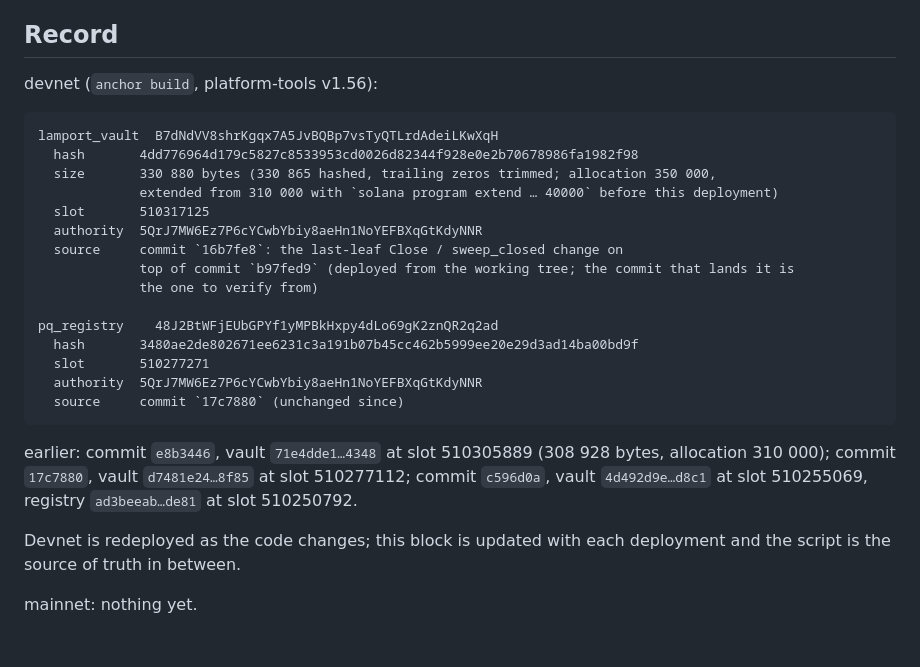
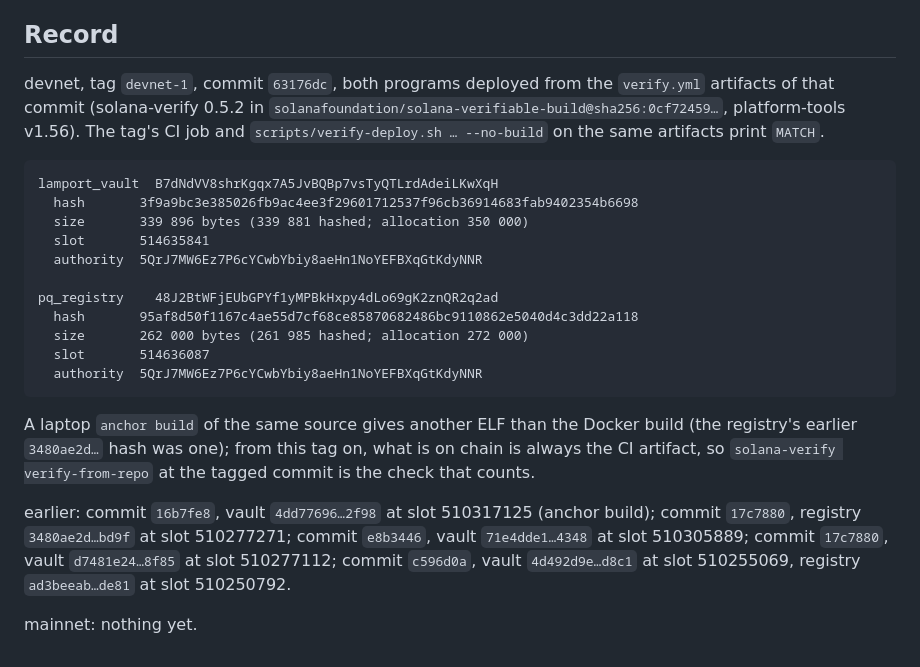
Before and after one commit to Lamport-Robotics/lamport-vault, a Markdown page: docs/VERIFY.md, the part around the change. Drawn GitHub-style.

Commit message:
docs: devnet-1 record

````diff
--- a/docs/VERIFY.md
+++ b/docs/VERIFY.md
@@ -70,31 +70,31 @@ Not deployed. The plan, in order:
 
 ## Record
 
-devnet (`anchor build`, platform-tools v1.56):
+devnet, tag `devnet-1`, commit `63176dc`, both programs deployed from the `verify.yml` artifacts of that
+commit (solana-verify 0.5.2 in `solanafoundation/solana-verifiable-build@sha256:0cf72459…`, platform-tools
+v1.56). The tag's CI job and `scripts/verify-deploy.sh … --no-build` on the same artifacts print `MATCH`.
 
 ```
 lamport_vault  B7dNdVV8shrKgqx7A5JvBQBp7vsTyQTLrdAdeiLKwXqH
-  hash       4dd776964d179c5827c8533953cd0026d82344f928e0e2b70678986fa1982f98
-  size       330 880 bytes (330 865 hashed, trailing zeros trimmed; allocation 350 000,
-             extended from 310 000 with `solana program extend … 40000` before this deployment)
-  slot       510317125
+  hash       3f9a9bc3e385026fb9ac4ee3f29601712537f96cb36914683fab9402354b6698
+  size       339 896 bytes (339 881 hashed; allocation 350 000)
+  slot       514635841
   authority  5QrJ7MW6Ez7P6cYCwbYbiy8aeHn1NoYEFBXqGtKdyNNR
-  source     commit `16b7fe8`: the last-leaf Close / sweep_closed change on
-             top of commit `b97fed9` (deployed from the working tree; the commit that lands it is
-             the one to verify from)
 
 pq_registry    48J2BtWFjEUbGPYf1yMPBkHxpy4dLo69gK2znQR2q2ad
-  hash       3480ae2de802671ee6231c3a191b07b45cc462b5999ee20e29d3ad14ba00bd9f
-  slot       510277271
+  hash       95af8d50f1167c4ae55d7cf68ce85870682486bc9110862e5040d4c3dd22a118
+  size       262 000 bytes (261 985 hashed; allocation 272 000)
+  slot       514636087
   authority  5QrJ7MW6Ez7P6cYCwbYbiy8aeHn1NoYEFBXqGtKdyNNR
-  source     commit `17c7880` (unchanged since)
 ```
 
-earlier: commit `e8b3446`, vault `71e4dde1…4348` at slot 510305889 (308 928 bytes, allocation 310 000);
-commit `17c7880`, vault `d7481e24…8f85` at slot 510277112; commit `c596d0a`, vault `4d492d9e…d8c1`
-at slot 510255069, registry `ad3beeab…de81` at slot 510250792.
+A laptop `anchor build` of the same source gives another ELF than the Docker build (the registry's
+earlier `3480ae2d…` hash was one); from this tag on, what is on chain is always the CI artifact, so
+`solana-verify verify-from-repo` at the tagged commit is the check that counts.
 
-Devnet is redeployed as the code changes; this block is updated with each deployment and the script
-is the source of truth in between.
+earlier: commit `16b7fe8`, vault `4dd77696…2f98` at slot 510317125 (anchor build); commit `17c7880`,
+registry `3480ae2d…bd9f` at slot 510277271; commit `e8b3446`, vault `71e4dde1…4348` at slot 510305889;
+commit `17c7880`, vault `d7481e24…8f85` at slot 510277112; commit `c596d0a`, vault `4d492d9e…d8c1` at slot
+510255069, registry `ad3beeab…de81` at slot 510250792.
 
 mainnet: nothing yet.
````
